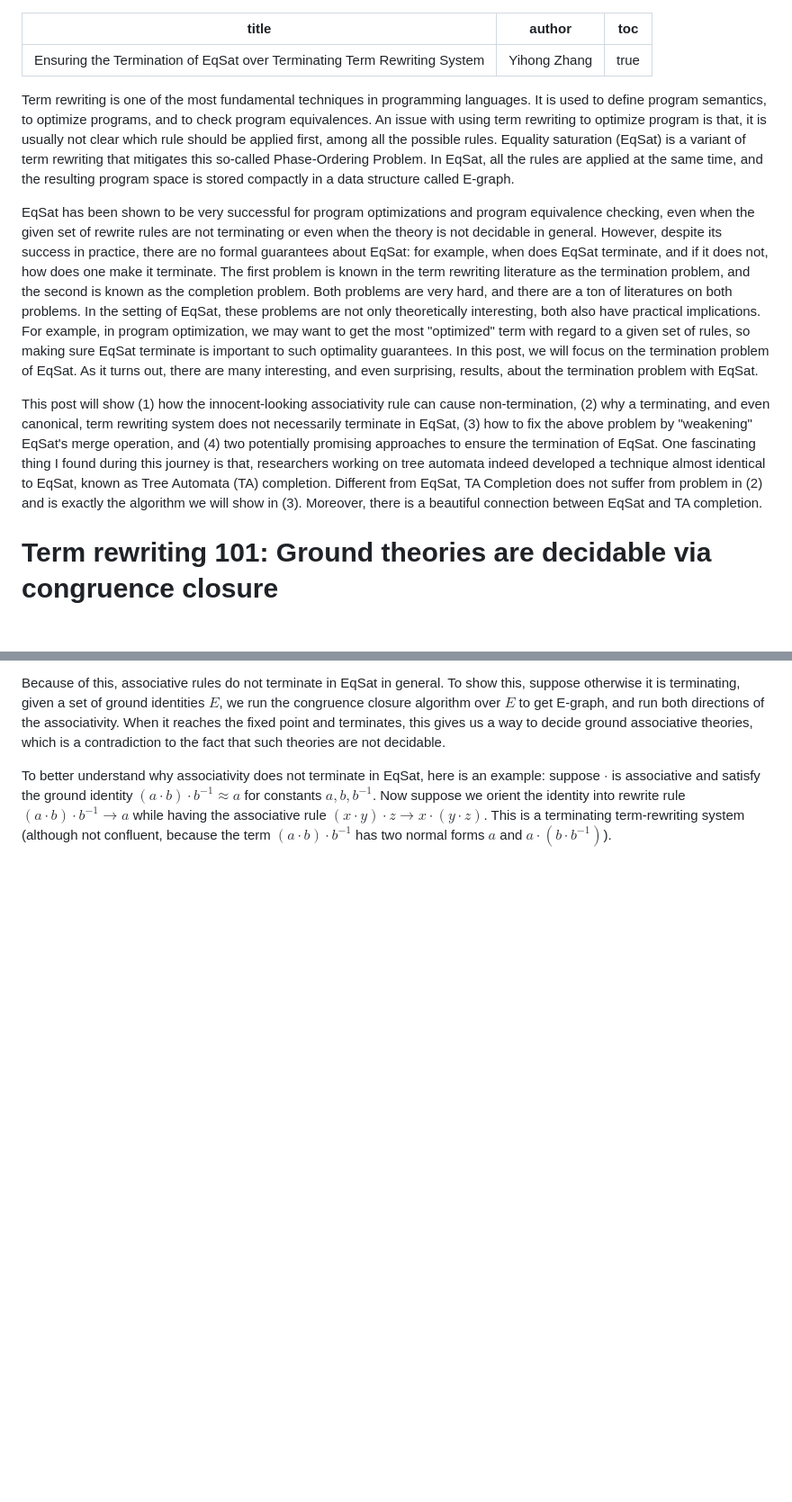
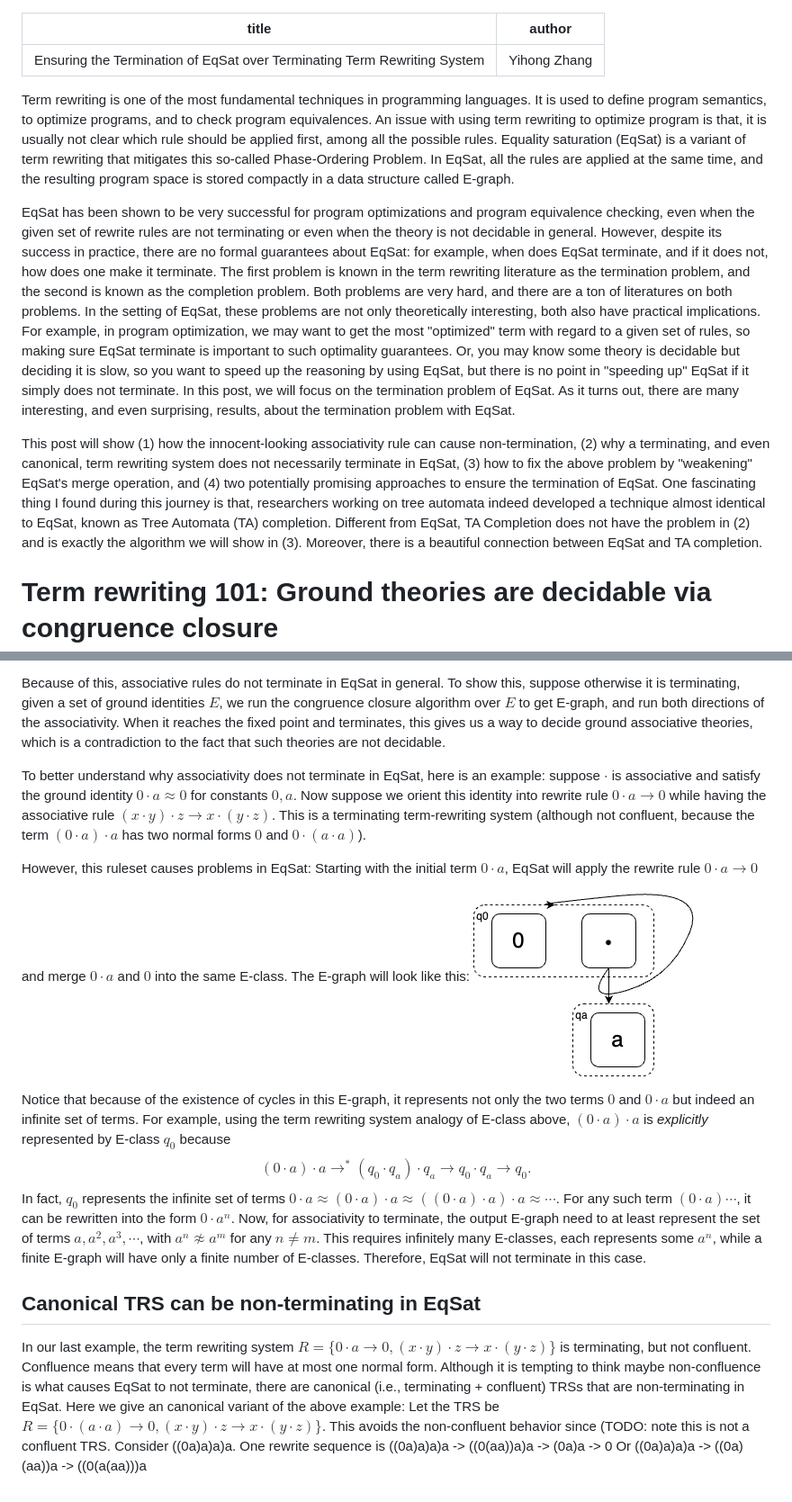
Before and after one commit to yihozhang/yihozhang.github.io, a Markdown page: blog/ta-completion.md, 2 parts joined by grey strips. Shown: that part at 90% size. GitHub-like rendering; pictures changed too: blog/img/0a=a.png (added); blank space fills up the shorter version.

Commit message:
more on non-termination of eqsat

```diff
--- a/blog/ta-completion.md
+++ b/blog/ta-completion.md
@@ -1,7 +1,6 @@
 ---
 title: Ensuring the Termination of EqSat over Terminating Term Rewriting System
 author: Yihong Zhang
-toc: true
 ---
 
 Term rewriting is one of the most fundamental techniques in programming languages.
@@ -25,6 +24,9 @@ In the setting of EqSat,
 For example, in program optimization,
  we may want to get the most "optimized" term with regard to a given set of rules,
  so making sure EqSat terminate is important to such optimality guarantees.
+Or, you may know some theory is decidable but deciding it is slow,
+ so you want to speed up the reasoning by using EqSat,
+ but there is no point in "speeding up" EqSat if it simply does not terminate.
 In this post, we will focus on the termination problem of EqSat.
 As it turns out,
  there are many interesting, and even surprising, results, about the termination problem with EqSat.
@@ -36,7 +38,7 @@ This post will show (1) how the innocent-looking associativity rule can cause no
 One fascinating thing I found during this journey is that,
   researchers working on tree automata indeed developed a technique almost identical to EqSat,
   known as Tree Automata (TA) completion.
-Different from EqSat, TA Completion does not suffer from problem in (2) and is exactly the algorithm we will show in (3).
+Different from EqSat, TA Completion does not have the problem in (2) and is exactly the algorithm we will show in (3).
 Moreover, there is a beautiful connection between EqSat and TA completion.
 
 # Term rewriting 101: Ground theories are decidable via congruence closure
@@ -133,8 +135,52 @@ When it reaches the fixed point and terminates, this gives us a way to decide gr
 To better understand why associativity does not terminate in EqSat,
  here is an example:
  suppose $\cdot$ is associative and satisfy the ground identity
- $(a\cdot b)\cdot b^{-1}\approx a$ for constants $a,b,b^{-1}$.
-Now suppose we orient the identity into rewrite rule $(a\cdot b)\cdot b^{-1}\rightarrow a$ while having the associative rule $(x\cdot y)\cdot z\rightarrow x\cdot(y\cdot z)$.
+ $0\cdot a\approx 0$ for constants $0,a$.
+Now suppose we orient this identity into rewrite rule
+ $0\cdot a\rightarrow 0$
+ while having the associative rule $(x\cdot y)\cdot z\rightarrow x\cdot(y\cdot z)$.
 This is a terminating term-rewriting system (although not confluent,
- because the term $(a\cdot b)\cdot b^{-1}$ has two normal forms $a$
- and $a\cdot(b\cdot b^{-1})$).
+ because the term $(0\cdot a)\cdot a$ has two normal forms $0$
+ and $0\cdot(a\cdot a)$).
+
+However, this ruleset causes problems in EqSat:
+ Starting with the initial term $0\cdot a$,
+ EqSat will apply the rewrite rule $0\cdot a\rightarrow 0$
+ and merge $0\cdot a$ and $0$ into the same E-class.
+The E-graph will look like this:
+![$0\cdot a=0$](img/0a%3Da.png)
+
+Notice that because of the existence of cycles in this E-graph,
+ it represents not only the two terms $0$ and $0\cdot a$ but indeed an infinite set of terms.
+For example, using the term rewriting system analogy of E-class above,
+ $(0\cdot a)\cdot a$ is *explicitly* represented by E-class $q_0$ because
+ $$(0\cdot a)\cdot a\rightarrow^* (q_0\cdot q_a)\cdot q_a\rightarrow q_0\cdot q_a\rightarrow q_0.$$
+In fact, $q_0$ represents the infinite set of terms $0\cdot a\approx(0\cdot a)\cdot a\approx ((0\cdot a)\cdot a)\cdot a\approx\cdots$.
+For any such term $(0\cdot a)\cdots$, it can be rewritten into the form $0\cdot a^n$.
+Now,
+ for associativity to terminate,
+ the output E-graph need to at least represent the set of terms
+ $a,a^2,a^3,\cdots$, with $a^n\not\approx a^m$ for any $n\neq m$.
+This requires infinitely many E-classes, each represents some $a^n$, while a finite E-graph
+ will have only a finite number of E-classes.
+Therefore, EqSat will not terminate in this case.
+
+## Canonical TRS can be non-terminating in EqSat
+
+In our last example, the term rewriting system $R=\{0\cdot a\rightarrow 0,(x\cdot y)\cdot z\rightarrow x\cdot (y\cdot z)\}$ is terminating,
+ but not confluent.
+Confluence means that every term will have at most one normal form.
+Although it is tempting to think
+ maybe non-confluence is what causes EqSat
+ to not terminate,
+ there are canonical (i.e., terminating + confluent) TRSs
+ that are non-terminating in EqSat.
+Here we give an canonical variant
+ of the above example:
+Let the TRS be $R=\{0\cdot (a\cdot a)\rightarrow 0, (x\cdot y)\cdot z\rightarrow x\cdot(y\cdot z)\}$.
+This avoids the non-confluent behavior since
+(TODO: note this is not a confluent TRS.
+Consider ((0a)a)a)a.
+One rewrite sequence is ((0a)a)a)a -> ((0(aa))a)a -> (0a)a -> 0
+Or
+((0a)a)a)a  -> ((0a)(aa))a -> ((0(a(aa)))a
```
